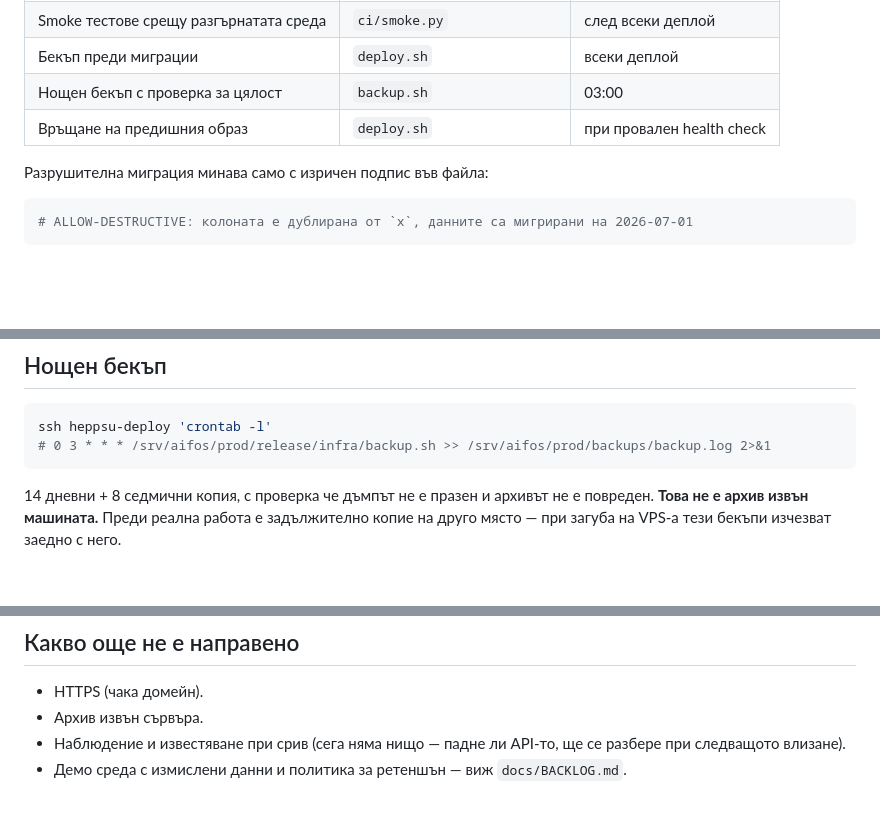
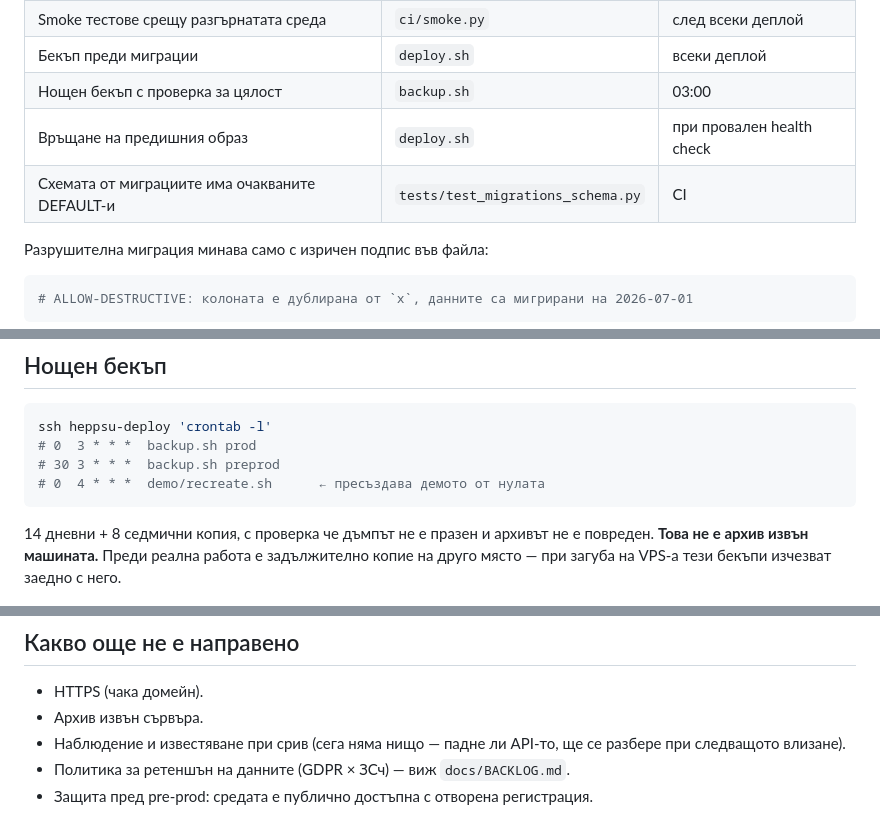
Before and after one commit to stoukanyov/heppsu_finance, a Markdown page: infra/README.md, 3 parts joined by grey strips. Rendered like a GitHub page; blank space fills up the shorter version.

````diff
--- a/infra/README.md
+++ b/infra/README.md
@@ -76,6 +76,7 @@ production попада некомитнат или чужд код. За produc
 | Бекъп преди миграции | `deploy.sh` | всеки деплой |
 | Нощен бекъп с проверка за цялост | `backup.sh` | 03:00 |
 | Връщане на предишния образ | `deploy.sh` | при провален health check |
+| Схемата от миграциите има очакваните DEFAULT-и | `tests/test_migrations_schema.py` | CI |
 
 Разрушителна миграция минава само с изричен подпис във файла:
 
@@ -97,7 +98,9 @@ gunzip -c backups/pre-deploy-<стамп>.sql.gz | \
 
 ```bash
 ssh heppsu-deploy 'crontab -l'
-# 0 3 * * * /srv/aifos/prod/release/infra/backup.sh >> /srv/aifos/prod/backups/backup.log 2>&1
+# 0  3 * * *  backup.sh prod
+# 30 3 * * *  backup.sh preprod
+# 0  4 * * *  demo/recreate.sh      ← пресъздава демото от нулата
 ```
 
 14 дневни + 8 седмични копия, с проверка че дъмпът не е празен и архивът не е
@@ -138,4 +141,5 @@ docker compose -p aifos-prod -f release/infra/docker-compose.yml \
 - Архив извън сървъра.
 - Наблюдение и известяване при срив (сега няма нищо — падне ли API-то, ще се
   разбере при следващото влизане).
-- Демо среда с измислени данни и политика за ретеншън — виж `docs/BACKLOG.md`.
+- Политика за ретеншън на данните (GDPR × ЗСч) — виж `docs/BACKLOG.md`.
+- Защита пред pre-prod: средата е публично достъпна с отворена регистрация.
````
Also changed, not shown: docs/BACKLOG.md (+8 -1 lines).
